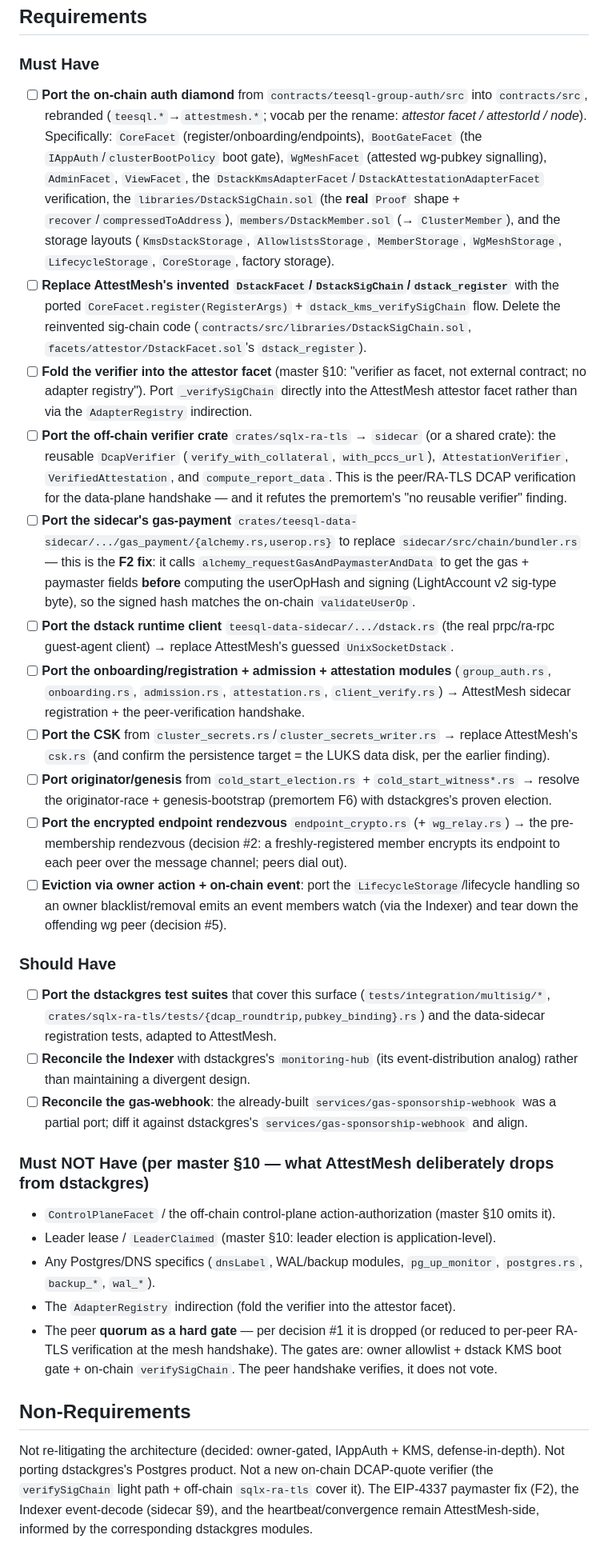
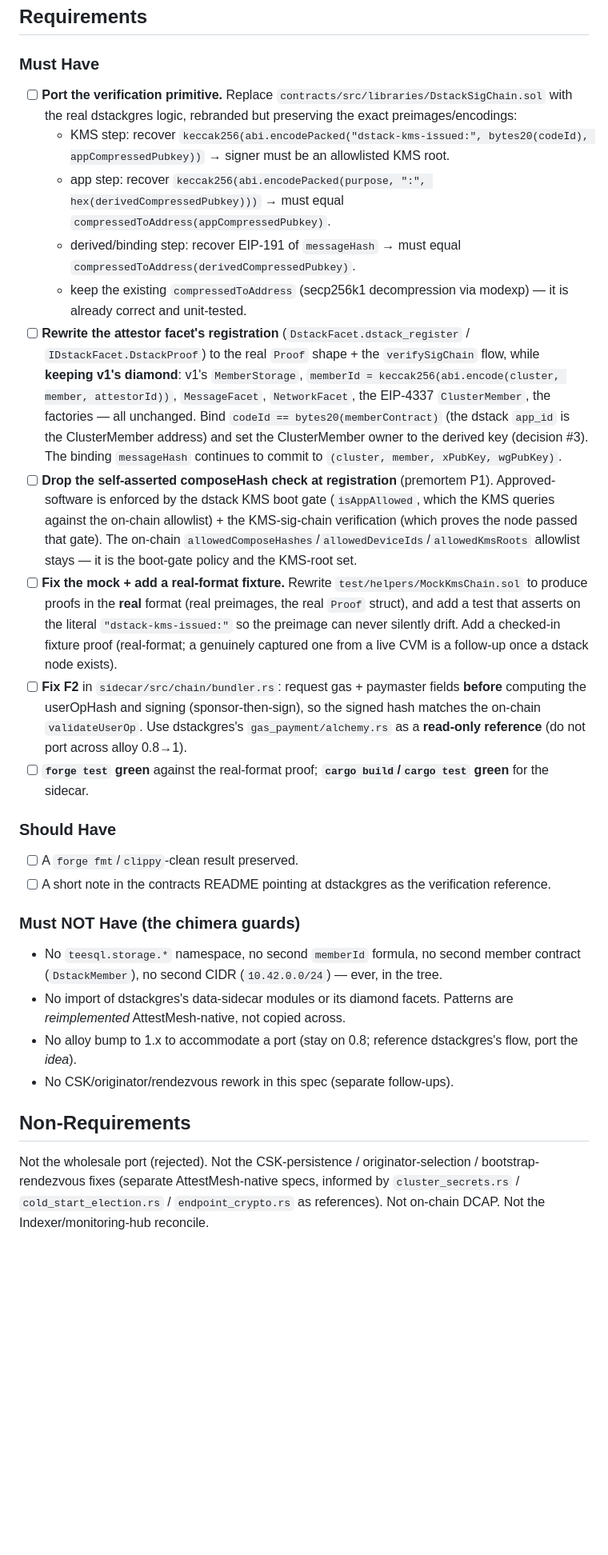
Before and after one commit to AttestMesh/AttestMesh, a Markdown page: docs/specs/dstack-auth-extraction.md, the part around one of its changes. Shown at 80% size. GitHub-like rendering; blank space fills up the shorter version.

```diff
--- a/docs/specs/dstack-auth-extraction.md
+++ b/docs/specs/dstack-auth-extraction.md
@@ -21,31 +19,28 @@ This is the "lightly verify the KMS" path — and it's done, tested, and correct
 ## Requirements
 
 ### Must Have
-- [ ] **Port the on-chain auth diamond** from `contracts/teesql-group-auth/src` into `contracts/src`, rebranded (`teesql.*`→`attestmesh.*`; vocab per the rename: *attestor facet / attestorId / node*). Specifically: `CoreFacet` (register/onboarding/endpoints), `BootGateFacet` (the `IAppAuth`/`clusterBootPolicy` boot gate), `WgMeshFacet` (attested wg-pubkey signalling), `AdminFacet`, `ViewFacet`, the `DstackKmsAdapterFacet`/`DstackAttestationAdapterFacet` verification, the `libraries/DstackSigChain.sol` (the **real** `Proof` shape + `recover`/`compressedToAddress`), `members/DstackMember.sol` (→ `ClusterMember`), and the storage layouts (`KmsDstackStorage`, `AllowlistsStorage`, `MemberStorage`, `WgMeshStorage`, `LifecycleStorage`, `CoreStorage`, factory storage).
-- [ ] **Replace AttestMesh's invented `DstackFacet`/`DstackSigChain`/`dstack_register`** with the ported `CoreFacet.register(RegisterArgs)` + `dstack_kms_verifySigChain` flow. Delete the reinvented sig-chain code (`contracts/src/libraries/DstackSigChain.sol`, `facets/attestor/DstackFacet.sol`'s `dstack_register`).
-- [ ] **Fold the verifier into the attestor facet** (master §10: "verifier as facet, not external contract; no adapter registry"). Port `_verifySigChain` directly into the AttestMesh attestor facet rather than via the `AdapterRegistry` indirection.
-- [ ] **Port the off-chain verifier crate** `crates/sqlx-ra-tls` → `sidecar` (or a shared crate): the reusable `DcapVerifier` (`verify_with_collateral`, `with_pccs_url`), `AttestationVerifier`, `VerifiedAttestation`, and `compute_report_data`. This is the peer/RA-TLS DCAP verification for the data-plane handshake — and it refutes the premortem's "no reusable verifier" finding.
-- [ ] **Port the sidecar's gas-payment** `crates/teesql-data-sidecar/.../gas_payment/{alchemy.rs,userop.rs}` to replace `sidecar/src/chain/bundler.rs` — this is the **F2 fix**: it calls `alchemy_requestGasAndPaymasterAndData` to get the gas + paymaster fields **before** computing the userOpHash and signing (LightAccount v2 sig-type byte), so the signed hash matches the on-chain `validateUserOp`.
-- [ ] **Port the dstack runtime client** `teesql-data-sidecar/.../dstack.rs` (the real prpc/ra-rpc guest-agent client) → replace AttestMesh's guessed `UnixSocketDstack`.
-- [ ] **Port the onboarding/registration + admission + attestation modules** (`group_auth.rs`, `onboarding.rs`, `admission.rs`, `attestation.rs`, `client_verify.rs`) → AttestMesh sidecar registration + the peer-verification handshake.
-- [ ] **Port the CSK** from `cluster_secrets.rs`/`cluster_secrets_writer.rs` → replace AttestMesh's `csk.rs` (and confirm the persistence target = the LUKS data disk, per the earlier finding).
-- [ ] **Port originator/genesis** from `cold_start_election.rs` + `cold_start_witness*.rs` → resolve the originator-race + genesis-bootstrap (premortem F6) with dstackgres's proven election.
-- [ ] **Port the encrypted endpoint rendezvous** `endpoint_crypto.rs` (+ `wg_relay.rs`) → the pre-membership rendezvous (decision #2: a freshly-registered member encrypts its endpoint to each peer over the message channel; peers dial out).
-- [ ] **Eviction via owner action + on-chain event**: port the `LifecycleStorage`/lifecycle handling so an owner blacklist/removal emits an event members watch (via the Indexer) and tear down the offending wg peer (decision #5).
+- [ ] **Port the verification primitive.** Replace `contracts/src/libraries/DstackSigChain.sol` with the real dstackgres logic, rebranded but preserving the exact preimages/encodings:
+  - KMS step: recover `keccak256(abi.encodePacked("dstack-kms-issued:", bytes20(codeId), appCompressedPubkey))` → signer must be an allowlisted KMS root.
+  - app step: recover `keccak256(abi.encodePacked(purpose, ":", hex(derivedCompressedPubkey)))` → must equal `compressedToAddress(appCompressedPubkey)`.
+  - derived/binding step: recover EIP-191 of `messageHash` → must equal `compressedToAddress(derivedCompressedPubkey)`.
+  - keep the existing `compressedToAddress` (secp256k1 decompression via modexp) — it is already correct and unit-tested.
+- [ ] **Rewrite the attestor facet's registration** (`DstackFacet.dstack_register` / `IDstackFacet.DstackProof`) to the real `Proof` shape + the `verifySigChain` flow, while **keeping v1's diamond**: v1's `MemberStorage`, `memberId = keccak256(abi.encode(cluster, member, attestorId))`, `MessageFacet`, `NetworkFacet`, the EIP-4337 `ClusterMember`, the factories — all unchanged. Bind `codeId == bytes20(memberContract)` (the dstack `app_id` is the ClusterMember address) and set the ClusterMember owner to the derived key (decision #3). The binding `messageHash` continues to commit to `(cluster, member, xPubKey, wgPubKey)`.
+- [ ] **Drop the self-asserted composeHash check at registration** (premortem P1). Approved-software is enforced by the dstack KMS boot gate (`isAppAllowed`, which the KMS queries against the on-chain allowlist) + the KMS-sig-chain verification (which proves the node passed that gate). The on-chain `allowedComposeHashes`/`allowedDeviceIds`/`allowedKmsRoots` allowlist stays — it is the boot-gate policy and the KMS-root set.
+- [ ] **Fix the mock + add a real-format fixture.** Rewrite `test/helpers/MockKmsChain.sol` to produce proofs in the **real** format (real preimages, the real `Proof` struct), and add a test that asserts on the literal `"dstack-kms-issued:"` so the preimage can never silently drift. Add a checked-in fixture proof (real-format; a genuinely captured one from a live CVM is a follow-up once a dstack node exists).
+- [ ] **Fix F2** in `sidecar/src/chain/bundler.rs`: request gas + paymaster fields **before** computing the userOpHash and signing (sponsor-then-sign), so the signed hash matches the on-chain `validateUserOp`. Use dstackgres's `gas_payment/alchemy.rs` as a **read-only reference** (do not port across alloy 0.8→1).
+- [ ] **`forge test` green** against the real-format proof; **`cargo build`/`cargo test` green** for the sidecar.
 
 ### Should Have
-- [ ] **Port the dstackgres test suites** that cover this surface (`tests/integration/multisig/*`, `crates/sqlx-ra-tls/tests/{dcap_roundtrip,pubkey_binding}.rs`) and the data-sidecar registration tests, adapted to AttestMesh.
-- [ ] **Reconcile the Indexer** with dstackgres's `monitoring-hub` (its event-distribution analog) rather than maintaining a divergent design.
-- [ ] **Reconcile the gas-webhook**: the already-built `services/gas-sponsorship-webhook` was a partial port; diff it against dstackgres's `services/gas-sponsorship-webhook` and align.
+- [ ] A `forge fmt`/`clippy`-clean result preserved.
+- [ ] A short note in the contracts README pointing at dstackgres as the verification reference.
 
-### Must NOT Have (per master §10 — what AttestMesh deliberately drops from dstackgres)
-- `ControlPlaneFacet` / the off-chain control-plane action-authorization (master §10 omits it).
-- Leader lease / `LeaderClaimed` (master §10: leader election is application-level).
-- Any Postgres/DNS specifics (`dnsLabel`, WAL/backup modules, `pg_up_monitor`, `postgres.rs`, `backup_*`, `wal_*`).
-- The `AdapterRegistry` indirection (fold the verifier into the attestor facet).
-- The peer **quorum as a hard gate** — per decision #1 it is dropped (or reduced to per-peer RA-TLS verification at the mesh handshake). The gates are: owner allowlist + dstack KMS boot gate + on-chain `verifySigChain`. The peer handshake verifies, it does not vote.
+### Must NOT Have (the chimera guards)
+- No `teesql.storage.*` namespace, no second `memberId` formula, no second member contract (`DstackMember`), no second CIDR (`10.42.0.0/24`) — ever, in the tree.
+- No import of dstackgres's data-sidecar modules or its diamond facets. Patterns are *reimplemented* AttestMesh-native, not copied across.
+- No alloy bump to 1.x to accommodate a port (stay on 0.8; reference dstackgres's flow, port the *idea*).
+- No CSK/originator/rendezvous rework in this spec (separate follow-ups).
 
 ## Non-Requirements
 
-Not re-litigating the architecture (decided: owner-gated, IAppAuth + KMS, defense-in-depth). Not porting dstackgres's Postgres product. Not a new on-chain DCAP-quote verifier (the `verifySigChain` light path + off-chain `sqlx-ra-tls` cover it). The EIP-4337 paymaster fix (F2), the Indexer event-decode (sidecar §9), and the heartbeat/convergence remain AttestMesh-side, informed by the corresponding dstackgres modules.
+Not the wholesale port (rejected). Not the CSK-persistence / originator-selection / bootstrap-rendezvous fixes (separate AttestMesh-native specs, informed by `cluster_secrets.rs` / `cold_start_election.rs` / `endpoint_crypto.rs` as references). Not on-chain DCAP. Not the Indexer/monitoring-hub reconcile.
 
```
Also changed, not shown: other parts of docs/specs/dstack-auth-extraction.md (+23 -51 lines).
